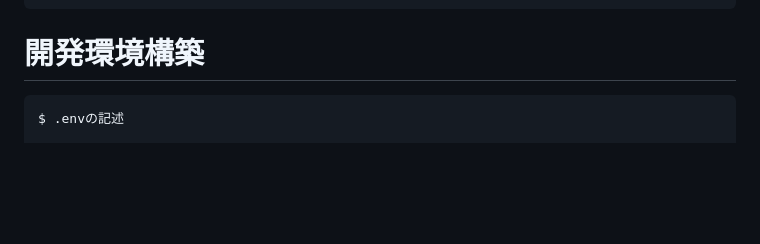
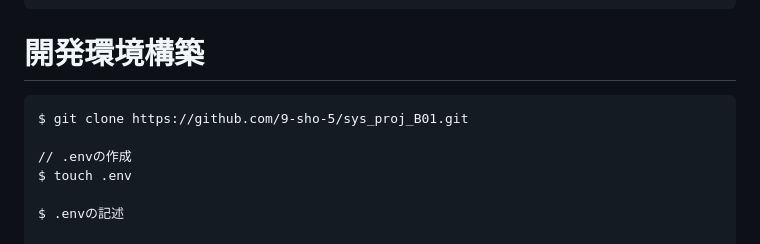
Before and after one commit to 9-sho-5/sys_proj_B01, a Markdown page: README.md, the part around the change. Drawn GitHub-style; blank space fills up the shorter version.

````diff
--- a/README.md
+++ b/README.md
@@ -92,6 +92,11 @@ PLAYLIST_ID="BillBoard用のPlaylistのId(https://open.spotify.com/playlist/〇
 
 # 開発環境構築
 ```
+$ git clone https://github.com/9-sho-5/sys_proj_B01.git
+
+// .envの作成
+$ touch .env
+
 $ .envの記述
 
 // コードコンパイル
````
